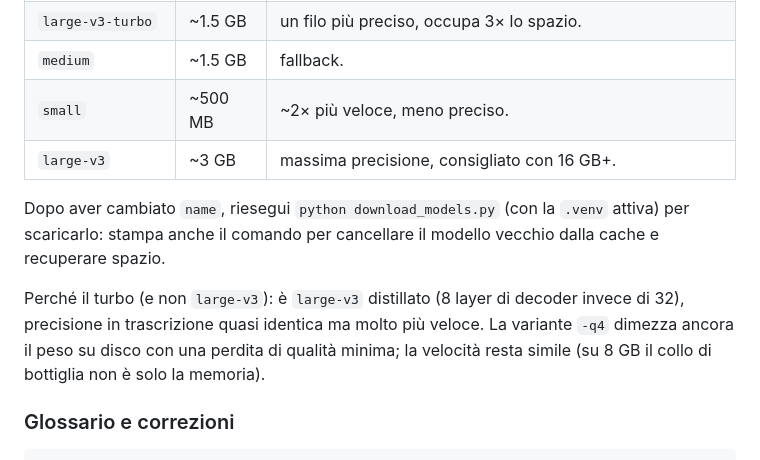
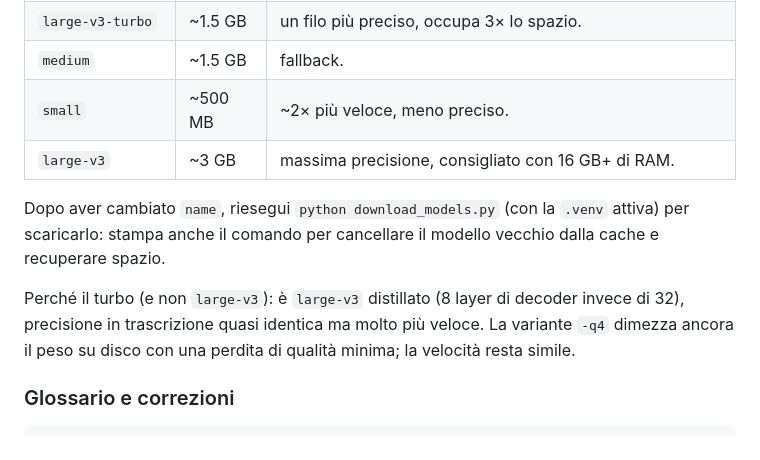
Before and after one commit to SeltzLimited/Sbobiner, a Markdown page: README.md, the part around one of its changes. Drawn GitHub-style.

```diff
--- a/README.md
+++ b/README.md
@@ -66,15 +65,14 @@ model:
 | `large-v3-turbo` | ~1.5 GB | un filo più preciso, occupa 3× lo spazio. |
 | `medium` | ~1.5 GB | fallback. |
 | `small` | ~500 MB | ~2× più veloce, meno preciso. |
-| `large-v3` | ~3 GB | massima precisione, consigliato con 16 GB+. |
+| `large-v3` | ~3 GB | massima precisione, consigliato con 16 GB+ di RAM. |
 
 Dopo aver cambiato `name`, riesegui `python download_models.py` (con la `.venv` attiva) per scaricarlo:
 stampa anche il comando per cancellare il modello vecchio dalla cache e recuperare spazio.
 
 Perché il turbo (e non `large-v3`): è `large-v3` distillato (8 layer di decoder invece di 32),
 precisione in trascrizione quasi identica ma molto più veloce. La variante `-q4` dimezza
-ancora il peso su disco con una perdita di qualità minima; la velocità resta simile
-(su 8 GB il collo di bottiglia non è solo la memoria).
+ancora il peso su disco con una perdita di qualità minima; la velocità resta simile.
 
 ### Glossario e correzioni
 
```
Also changed, not shown: other parts of README.md (+13 -20 lines).
